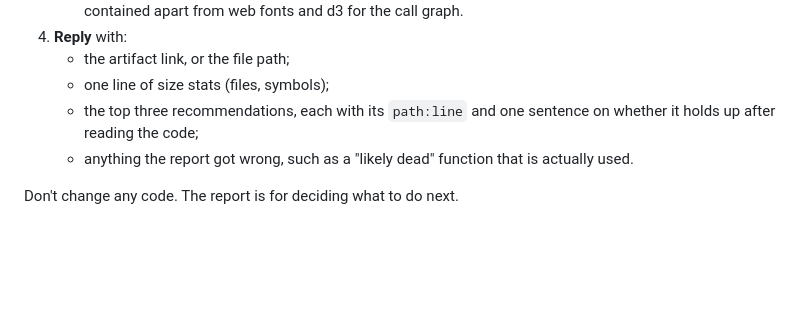
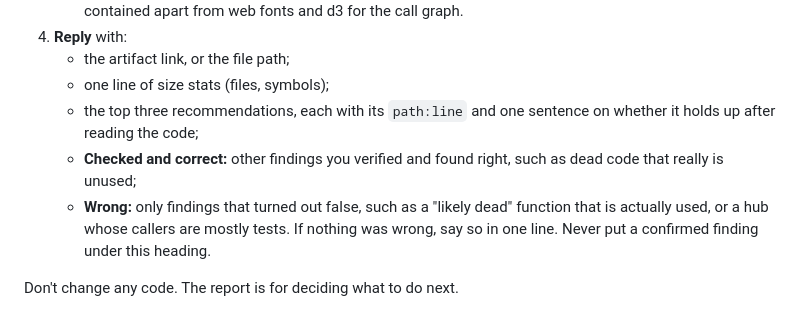
Before and after one commit to SheaHawkins/codebox, a Markdown page: skills/report/SKILL.md, the part around the change. GitHub-like rendering; blank space fills up the shorter version.

```diff
--- a/skills/report/SKILL.md
+++ b/skills/report/SKILL.md
@@ -24,6 +24,7 @@ Arguments come from the user's request (in Claude Code, also from `$ARGUMENTS`):
    - the artifact link, or the file path;
    - one line of size stats (files, symbols);
    - the top three recommendations, each with its `path:line` and one sentence on whether it holds up after reading the code;
-   - anything the report got wrong, such as a "likely dead" function that is actually used.
+   - **Checked and correct:** other findings you verified and found right, such as dead code that really is unused;
+   - **Wrong:** only findings that turned out false, such as a "likely dead" function that is actually used, or a hub whose callers are mostly tests. If nothing was wrong, say so in one line. Never put a confirmed finding under this heading.
 
 Don't change any code. The report is for deciding what to do next.
```
Also changed, not shown: README.md (+26 -0 lines), docs/images/call-graph-files.png (added), docs/images/call-graph.png (added), docs/images/dependency-layers.png (added), docs/images/overview.png (added), docs/images/risk.png (added), 12 other files.
